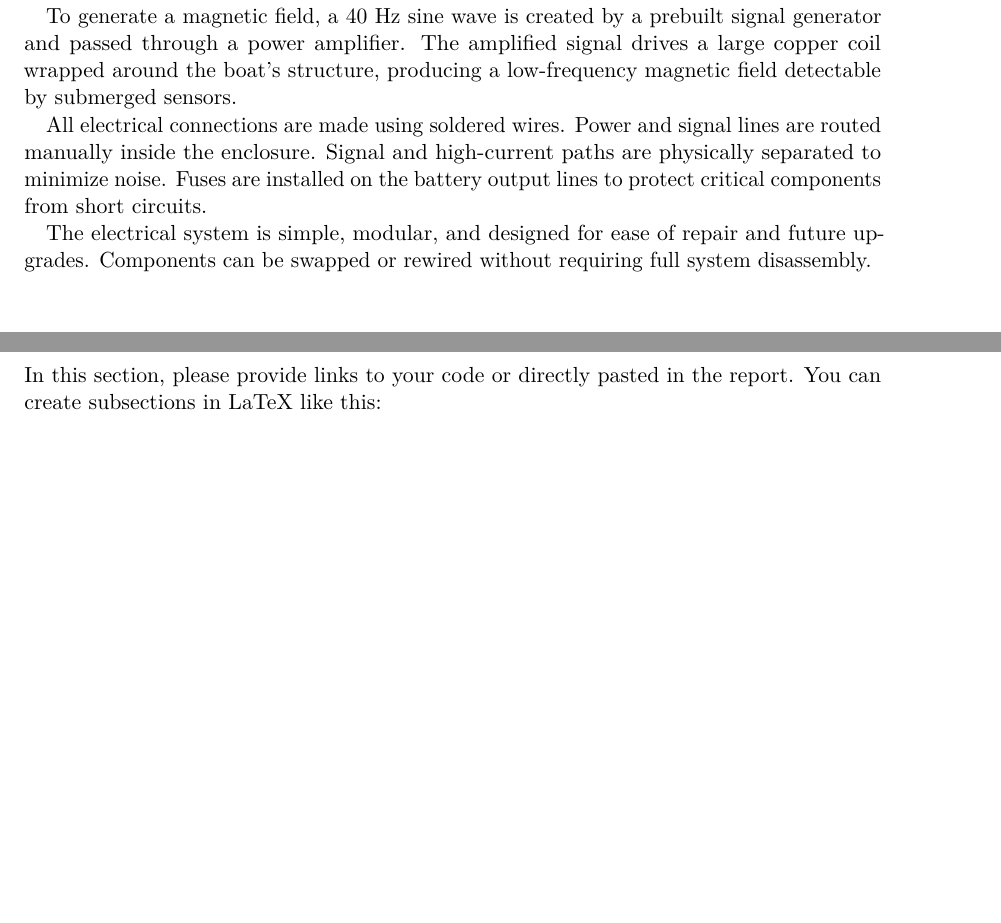
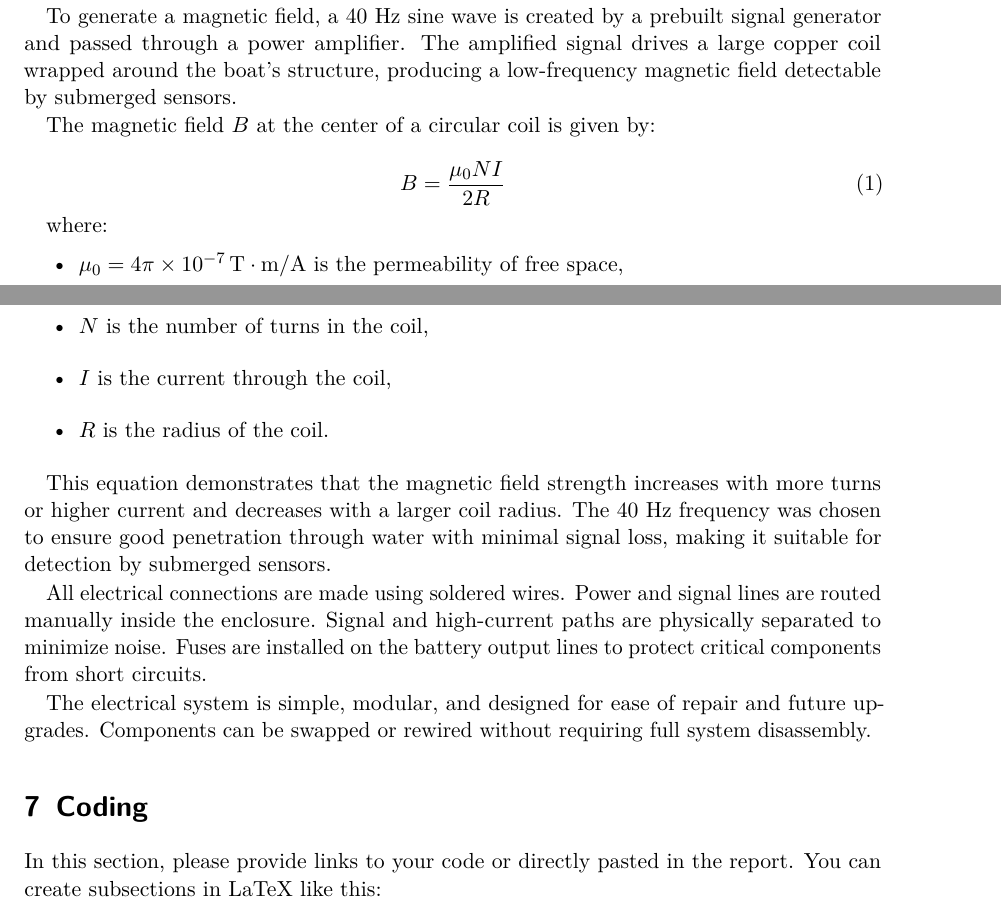
Before and after one commit to grgao/boat, a LaTeX document (Report/main.tex, which reads Report/Electrical.tex): two parts of pages 5 and 6 of 7, joined at a grey line, cut so that both start at the same text, the shorter picture padded with empty space. Compiled offline with pdfLaTeX.

Commit message:
add equasion

```diff
--- a/Report/Electrical.tex
+++ b/Report/Electrical.tex
@@ -13,7 +13,24 @@ Power is distributed through three buck converters that step the 12.8V battery v
 
 The SpeedyBee F405 V4 flight controller runs iNav firmware and handles both GPS waypoint navigation and motor control. It outputs PWM signals to the brushed DC motor and rudder servo and receives location data from a GPS module. The GPS is soldered directly to UART6 on the flight controller: TX from the GPS is connected to RX6, and RX from the GPS is connected to TX6. A FlySky FS-iA6B receiver is soldered directly to the RX2 pad on the flight controller for SBUS communication, enabling manual RC override when needed.
 
-To generate a magnetic field, a 40 Hz sine wave is created by a prebuilt signal generator and passed through a power amplifier. The amplified signal drives a large copper coil wrapped around the boat's structure, producing a low-frequency magnetic field detectable by submerged sensors.
+To generate a magnetic field, a 40 Hz sine wave is created by a prebuilt signal generator and passed through a power amplifier. The amplified signal drives a large copper coil wrapped around the boat’s structure, producing a low-frequency magnetic field detectable by submerged sensors.
+
+The magnetic field \( B \) at the center of a circular coil is given by:
+
+\begin{equation}
+B = \frac{\mu_0 N I}{2R}
+\label{eq:bfield}
+\end{equation}
+
+where:
+\begin{itemize}
+    \item \( \mu_0 = 4\pi \times 10^{-7} \, \text{T}\cdot\text{m/A} \) is the permeability of free space,
+    \item \( N \) is the number of turns in the coil,
+    \item \( I \) is the current through the coil,
+    \item \( R \) is the radius of the coil.
+\end{itemize}
+
+This equation demonstrates that the magnetic field strength increases with more turns or higher current and decreases with a larger coil radius. The 40 Hz frequency was chosen to ensure good penetration through water with minimal signal loss, making it suitable for detection by submerged sensors.
 
 All electrical connections are made using soldered wires. Power and signal lines are routed manually inside the enclosure. Signal and high-current paths are physically separated to minimize noise. Fuses are installed on the battery output lines to protect critical components from short circuits.
 
```
Also changed, not shown: Report/main.pdf, 1 other file.
